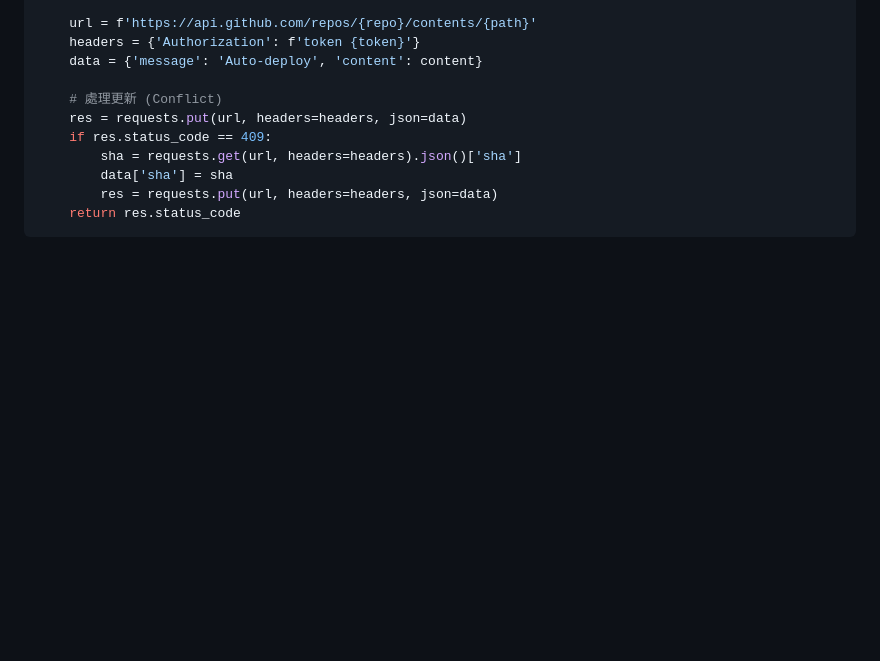
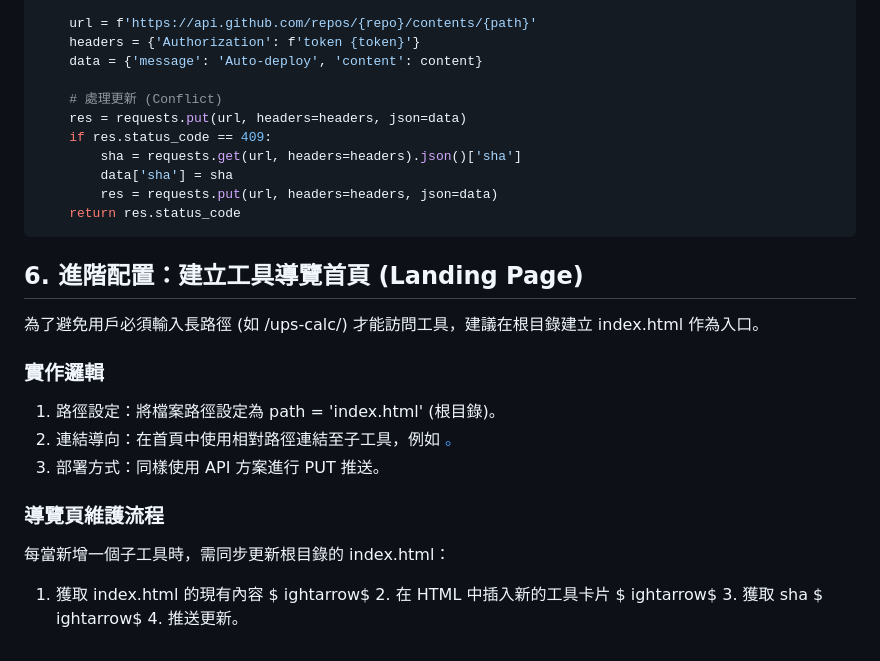
Before and after one commit to greenstudio-mf/websites, a Markdown page: ups-calc/DEPLOY_GUIDE.md, the part around the change. Drawn GitHub-style; blank space fills up the shorter version.

Commit message:
Fix: Add missing Section 6 to DEPLOY_GUIDE.md

````diff
--- a/ups-calc/DEPLOY_GUIDE.md
+++ b/ups-calc/DEPLOY_GUIDE.md
@@ -82,3 +82,19 @@ def deploy_to_github(token, repo, path, local_file):
         res = requests.put(url, headers=headers, json=data)
     return res.status_code
 ```
+
+## 6. 進階配置：建立工具導覽首頁 (Landing Page)
+
+為了避免用戶必須輸入長路徑 (如 /ups-calc/) 才能訪問工具，建議在根目錄建立 index.html 作為入口。
+
+### 實作邏輯
+1. 路徑設定：將檔案路徑設定為 path = 'index.html' (根目錄)。
+2. 連結導向：在首頁中使用相對路徑連結至子工具，例如 <a href="/websites/ups-calc/">。
+3. 部署方式：同樣使用 API 方案進行 PUT 推送。
+
+### 導覽頁維護流程
+每當新增一個子工具時，需同步更新根目錄的 index.html：
+1. 獲取 index.html 的現有內容 $
+ightarrow$ 2. 在 HTML 中插入新的工具卡片 $
+ightarrow$ 3. 獲取 sha $
+ightarrow$ 4. 推送更新。
````
